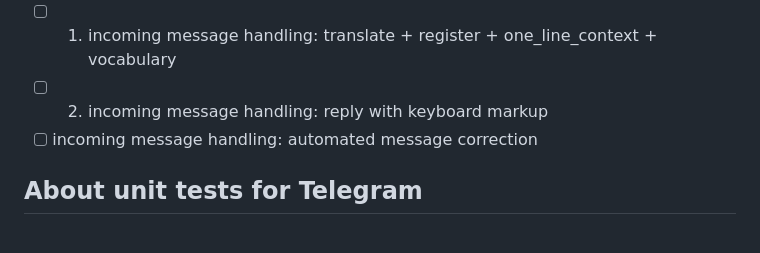
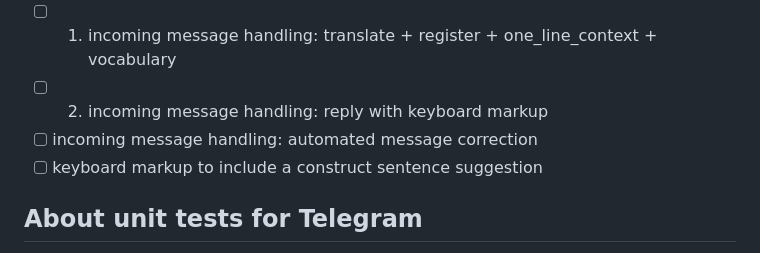
Before and after one commit to syltruong/tg-language-assistant, a Markdown page: TODO.md, the part around the change. Drawn GitHub-style.

Commit message:
added to todolist: item on sentence suggestion

```diff
--- a/TODO.md
+++ b/TODO.md
@@ -7,6 +7,7 @@
 - [ ] 1. incoming message handling: translate + register + one_line_context + vocabulary
 - [ ] 2. incoming message handling: reply with keyboard markup
 - [ ] incoming message handling: automated message correction
+- [ ] keyboard markup to include a construct sentence suggestion
 
 ## About unit tests for Telegram
 For testing with `python-telegram-bot`, the key challenge is that everything is async and deeply tied to Telegram's API. Here's a practical approach:
```
